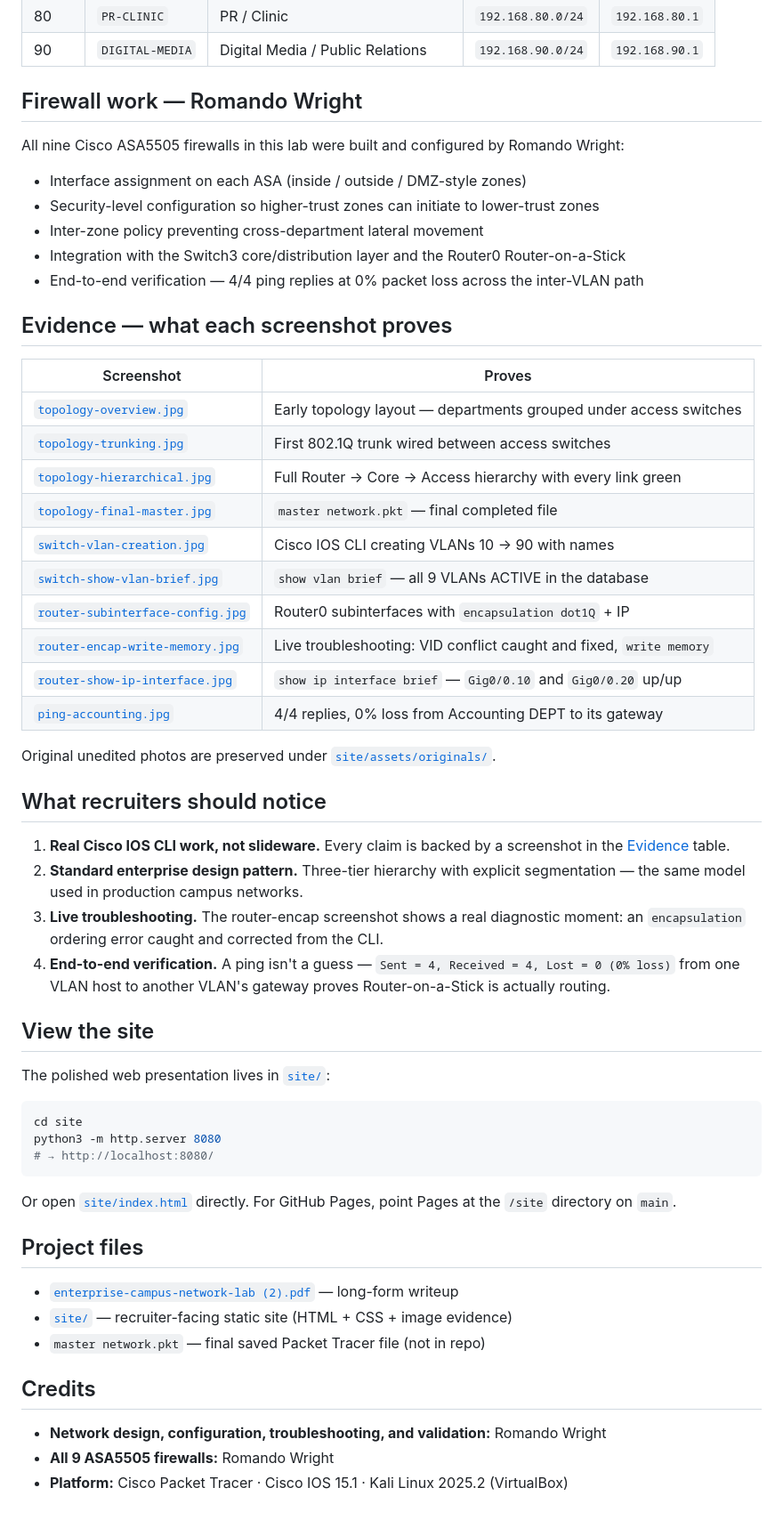
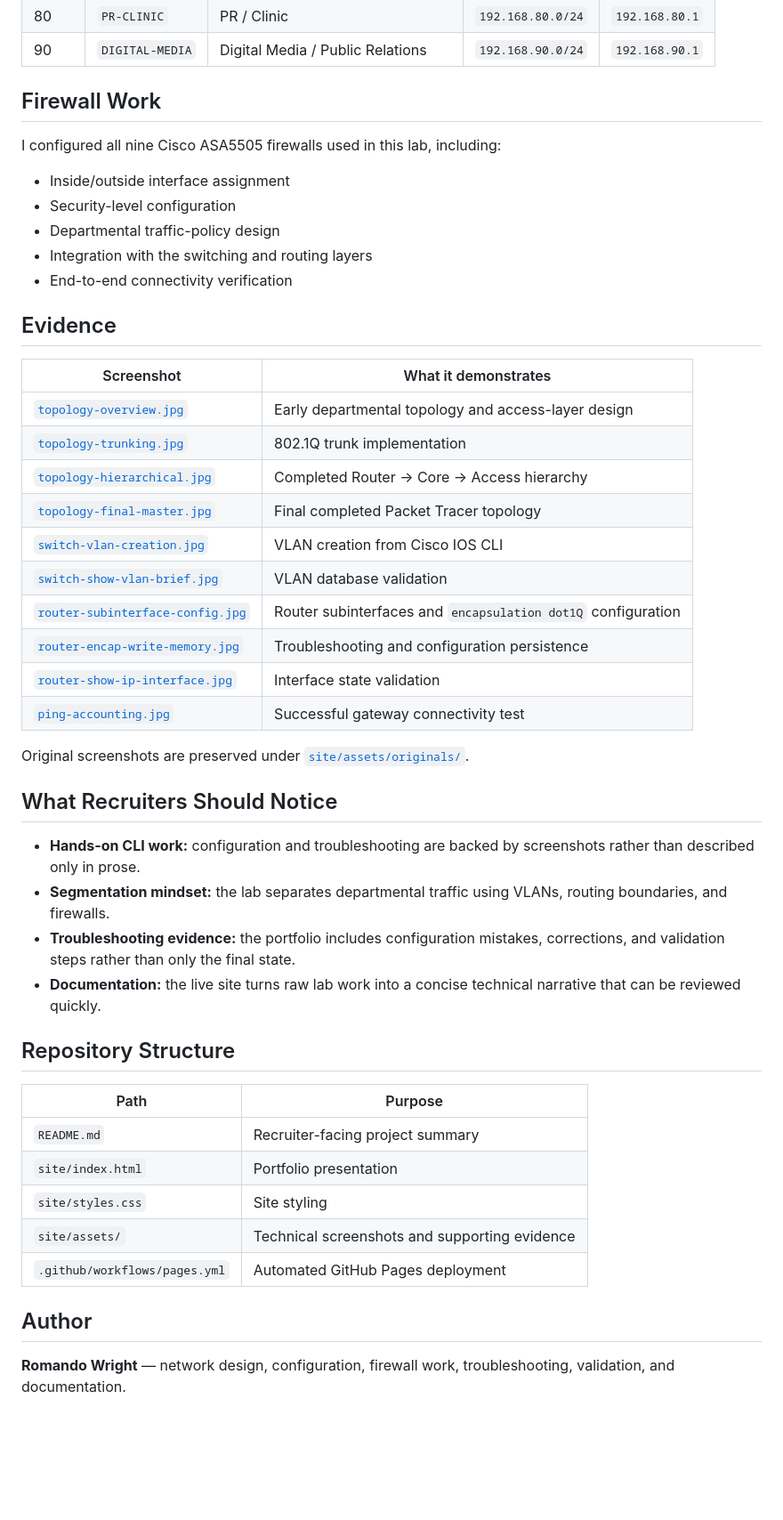
Before and after one commit to mandozone/Enterprise-Campus-Network-SegmentationLab-, a Markdown page: README.md, the part around one of its changes. Shown at 89% size. Drawn GitHub-style; blank space fills up the shorter version.

Commit message:
Polish recruiter-facing README and remove stale file references

````diff
--- a/README.md
+++ b/README.md
@@ -62,60 +62,50 @@ If you are viewing this repository on GitHub, start with the live site above or
 | 80 | `PR-CLINIC` | PR / Clinic | `192.168.80.0/24` | `192.168.80.1` |
 | 90 | `DIGITAL-MEDIA` | Digital Media / Public Relations | `192.168.90.0/24` | `192.168.90.1` |
 
-## Firewall work — Romando Wright
+## Firewall Work
 
-All nine Cisco ASA5505 firewalls in this lab were built and configured by Romando Wright:
+I configured all nine Cisco ASA5505 firewalls used in this lab, including:
 
-- Interface assignment on each ASA (inside / outside / DMZ-style zones)
-- Security-level configuration so higher-trust zones can initiate to lower-trust zones
-- Inter-zone policy preventing cross-department lateral movement
-- Integration with the Switch3 core/distribution layer and the Router0 Router-on-a-Stick
-- End-to-end verification — 4/4 ping replies at 0% packet loss across the inter-VLAN path
+- Inside/outside interface assignment
+- Security-level configuration
+- Departmental traffic-policy design
+- Integration with the switching and routing layers
+- End-to-end connectivity verification
 
-## Evidence — what each screenshot proves
+## Evidence
 
-| Screenshot | Proves |
+| Screenshot | What it demonstrates |
 |---|---|
-| [`topology-overview.jpg`](site/assets/topology-overview.jpg) | Early topology layout — departments grouped under access switches |
-| [`topology-trunking.jpg`](site/assets/topology-trunking.jpg) | First 802.1Q trunk wired between access switches |
-| [`topology-hierarchical.jpg`](site/assets/topology-hierarchical.jpg) | Full Router → Core → Access hierarchy with every link green |
-| [`topology-final-master.jpg`](site/assets/topology-final-master.jpg) | `master network.pkt` — final completed file |
-| [`switch-vlan-creation.jpg`](site/assets/switch-vlan-creation.jpg) | Cisco IOS CLI creating VLANs 10 → 90 with names |
-| [`switch-show-vlan-brief.jpg`](site/assets/switch-show-vlan-brief.jpg) | `show vlan brief` — all 9 VLANs ACTIVE in the database |
-| [`router-subinterface-config.jpg`](site/assets/router-subinterface-config.jpg) | Router0 subinterfaces with `encapsulation dot1Q` + IP |
-| [`router-encap-write-memory.jpg`](site/assets/router-encap-write-memory.jpg) | Live troubleshooting: VID conflict caught and fixed, `write memory` |
-| [`router-show-ip-interface.jpg`](site/assets/router-show-ip-interface.jpg) | `show ip interface brief` — `Gig0/0.10` and `Gig0/0.20` up/up |
-| [`ping-accounting.jpg`](site/assets/ping-accounting.jpg) | 4/4 replies, 0% loss from Accounting DEPT to its gateway |
+| [`topology-overview.jpg`](site/assets/topology-overview.jpg) | Early departmental topology and access-layer design |
+| [`topology-trunking.jpg`](site/assets/topology-trunking.jpg) | 802.1Q trunk implementation |
+| [`topology-hierarchical.jpg`](site/assets/topology-hierarchical.jpg) | Completed Router → Core → Access hierarchy |
+| [`topology-final-master.jpg`](site/assets/topology-final-master.jpg) | Final completed Packet Tracer topology |
+| [`switch-vlan-creation.jpg`](site/assets/switch-vlan-creation.jpg) | VLAN creation from Cisco IOS CLI |
+| [`switch-show-vlan-brief.jpg`](site/assets/switch-show-vlan-brief.jpg) | VLAN database validation |
+| [`router-subinterface-config.jpg`](site/assets/router-subinterface-config.jpg) | Router subinterfaces and `encapsulation dot1Q` configuration |
+| [`router-encap-write-memory.jpg`](site/assets/router-encap-write-memory.jpg) | Troubleshooting and configuration persistence |
+| [`router-show-ip-interface.jpg`](site/assets/router-show-ip-interface.jpg) | Interface state validation |
+| [`ping-accounting.jpg`](site/assets/ping-accounting.jpg) | Successful gateway connectivity test |
 
-Original unedited photos are preserved under [`site/assets/originals/`](site/assets/originals/).
+Original screenshots are preserved under [`site/assets/originals/`](site/assets/originals/).
 
-## What recruiters should notice
+## What Recruiters Should Notice
 
-1. **Real Cisco IOS CLI work, not slideware.** Every claim is backed by a screenshot in the [Evidence](#evidence--what-each-screenshot-proves) table.
-2. **Standard enterprise design pattern.** Three-tier hierarchy with explicit segmentation — the same model used in production campus networks.
-3. **Live troubleshooting.** The router-encap screenshot shows a real diagnostic moment: an `encapsulation` ordering error caught and corrected from the CLI.
-4. **End-to-end verification.** A ping isn't a guess — `Sent = 4, Received = 4, Lost = 0 (0% loss)` from one VLAN host to another VLAN's gateway proves Router-on-a-Stick is actually routing.
+- **Hands-on CLI work:** configuration and troubleshooting are backed by screenshots rather than described only in prose.
+- **Segmentation mindset:** the lab separates departmental traffic using VLANs, routing boundaries, and firewalls.
+- **Troubleshooting evidence:** the portfolio includes configuration mistakes, corrections, and validation steps rather than only the final state.
+- **Documentation:** the live site turns raw lab work into a concise technical narrative that can be reviewed quickly.
 
-## View the site
+## Repository Structure
 
-The polished web presentation lives in [`site/`](./site/):
+| Path | Purpose |
+|---|---|
+| `README.md` | Recruiter-facing project summary |
+| `site/index.html` | Portfolio presentation |
+| `site/styles.css` | Site styling |
+| `site/assets/` | Technical screenshots and supporting evidence |
+| `.github/workflows/pages.yml` | Automated GitHub Pages deployment |
 
-```bash
-cd site
-python3 -m http.server 8080
-# → http://localhost:8080/
-```
+## Author
 
-Or open [`site/index.html`](./site/index.html) directly. For GitHub Pages, point Pages at the `/site` directory on `main`.
-
-## Project files
-
-- [`enterprise-campus-network-lab (2).pdf`](./enterprise-campus-network-lab%20\(2\).pdf) — long-form writeup
-- [`site/`](./site/) — recruiter-facing static site (HTML + CSS + image evidence)
-- `master network.pkt` — final saved Packet Tracer file (not in repo)
-
-## Credits
-
-- **Network design, configuration, troubleshooting, and validation:** Romando Wright
-- **All 9 ASA5505 firewalls:** Romando Wright
-- **Platform:** Cisco Packet Tracer · Cisco IOS 15.1 · Kali Linux 2025.2 (VirtualBox)
+**Romando Wright** — network design, configuration, firewall work, troubleshooting, validation, and documentation.
````
Also changed, not shown: other parts of README.md (+29 -29 lines).
